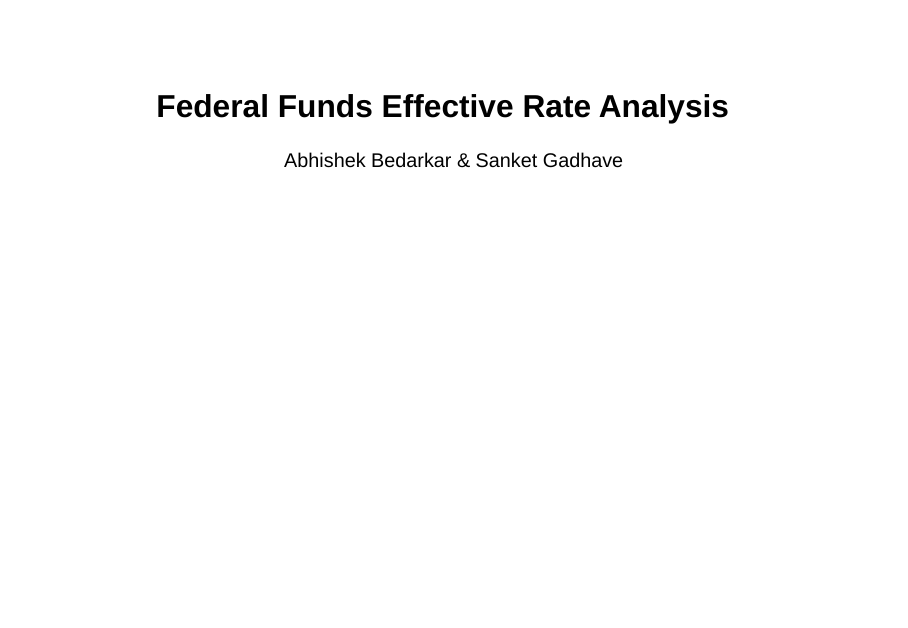
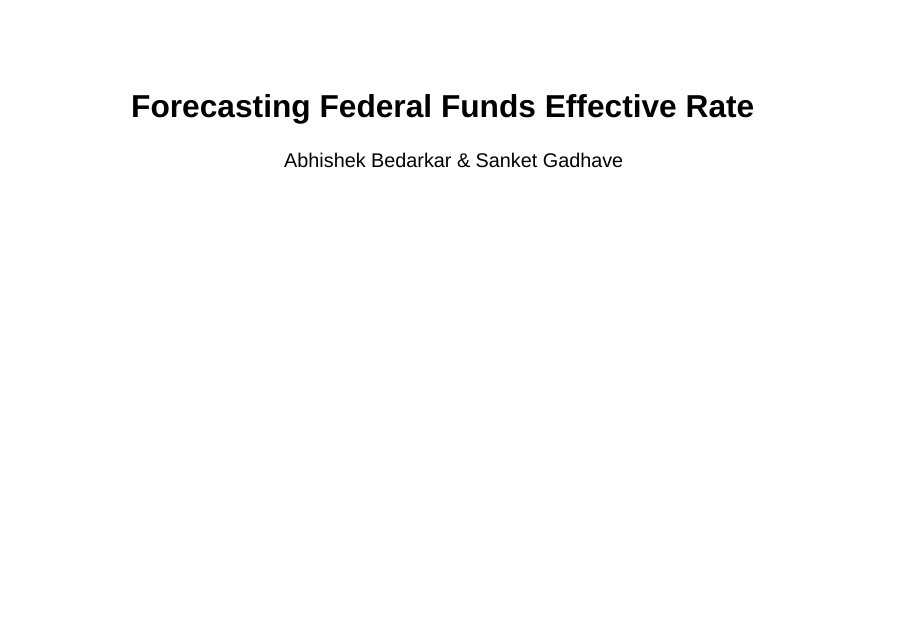
Before and after one commit to abhishek-bedarkar/Federal-Funds-Effective-Rate-Analysis, a Quarto document (index.qmd): page 1 of 35. Rendered offline with R 4.5, knitr and Pandoc in place of Quarto, with nearby package versions; drawn as Slidy slides in place of the format the file asks for; some code elsewhere in the file could not run offline.

Commit message:
Title change

```diff
--- a/index.qmd
+++ b/index.qmd
@@ -1,5 +1,5 @@
 ---
-title: "Federal Funds Effective Rate Analysis"
+title: "Forecasting Federal Funds Effective Rate"
 author: "Abhishek Bedarkar & Sanket Gadhave"
 format: revealjs
 editor: visual
```
Also changed, not shown: index.html.
